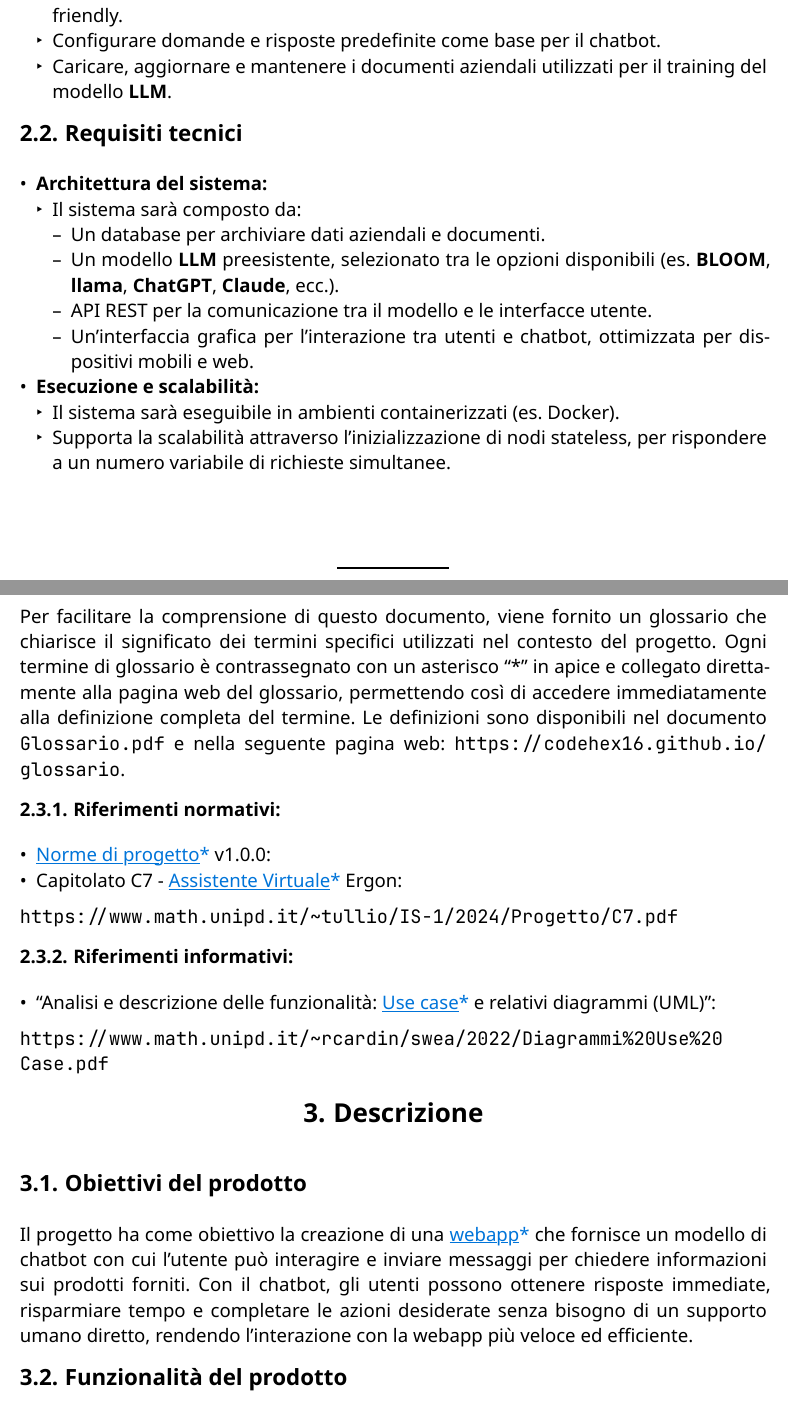
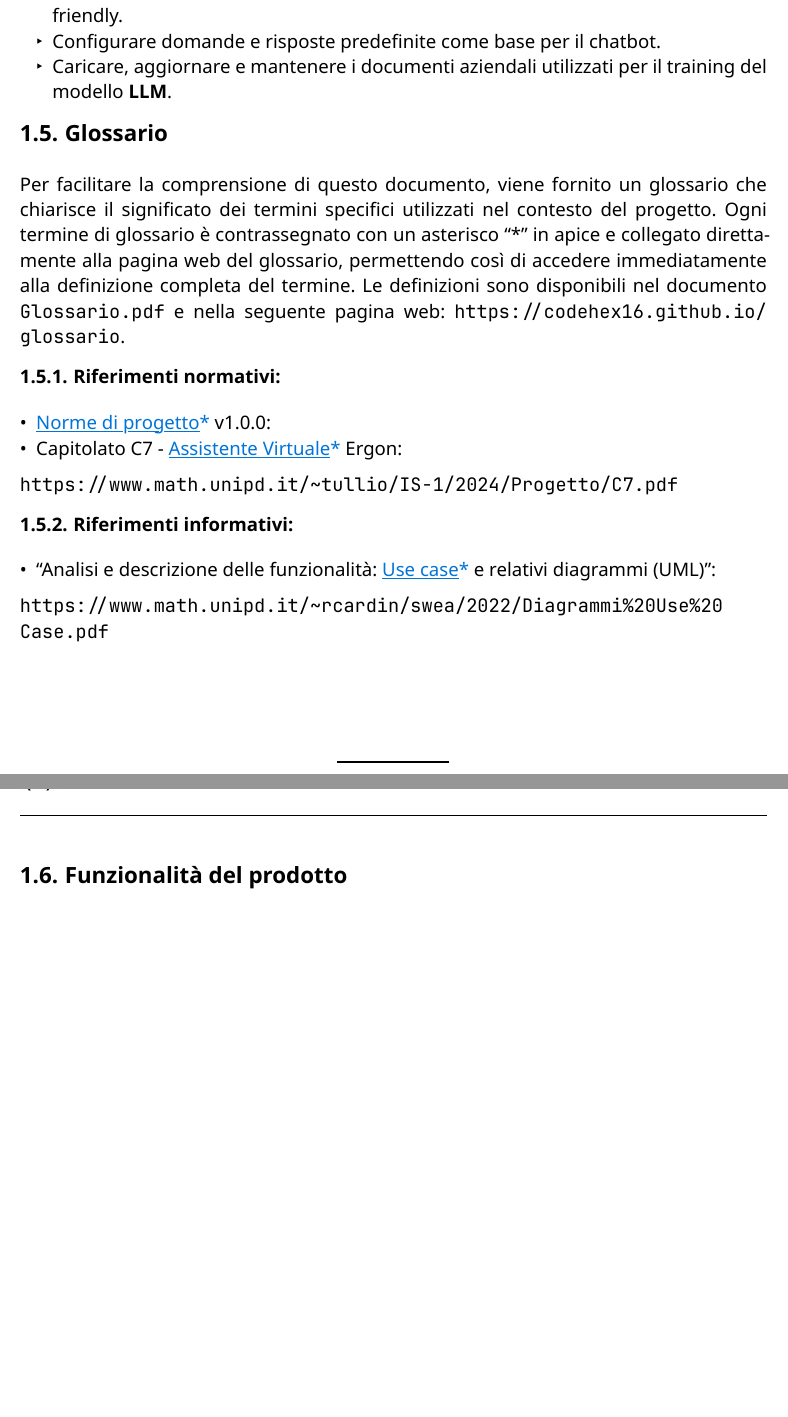
Before and after one commit to CodeHex16/documentazione, a Typst document (2 - RTB/source/Analisi-dei-Requisiti.typ): two parts of pages 7 and 8 of 27 before the commit and two parts of pages 7 and 8 of 26 after it, joined at a grey line, cut so that both start at the same text, the shorter picture padded with empty space. Compiled offline with Typst 0.15.

Commit message:
Update Analisi-dei-Requisiti.typ

```diff
--- a/2 - RTB/source/Analisi-dei-Requisiti.typ
+++ b/2 - RTB/source/Analisi-dei-Requisiti.typ
@@ -88,17 +89,6 @@ Il sistema dovrà offrire le seguenti funzionalità principali:
   - Configurare domande e risposte predefinite come base per il chatbot.
   - Caricare, aggiornare e mantenere i documenti aziendali utilizzati per il training del modello *LLM*.
 
-== Requisiti tecnici
-- *Architettura del sistema:*
-  - Il sistema sarà composto da:
-    - Un database per archiviare dati aziendali e documenti.
-    - Un modello *LLM* preesistente, selezionato tra le opzioni disponibili (es. *BLOOM*, *llama*, *ChatGPT*, *Claude*, ecc.).
-    - API REST per la comunicazione tra il modello e le interfacce utente.
-    - Un'interfaccia grafica per l'interazione tra utenti e chatbot, ottimizzata per dispositivi mobili e web.
-- *Esecuzione e scalabilità:*
-  - Il sistema sarà eseguibile in ambienti containerizzati (es. Docker).
-  - Supporta la scalabilità attraverso l'inizializzazione di nodi stateless, per rispondere a un numero variabile di richieste simultanee.
-
 == Glossario
 Per facilitare la comprensione di questo documento, viene fornito un glossario che chiarisce il significato dei termini specifici utilizzati nel contesto del progetto. Ogni termine di glossario è contrassegnato con un asterisco "\*" in apice e collegato direttamente alla pagina web del glossario, permettendo così di accedere immediatamente alla definizione completa del termine. Le definizioni sono disponibili nel documento #link("https://github.com/CodeHex16/documentazione/tree/main/glossario/glossario.pdf")[Glossario.pdf] e nella seguente pagina web: #link("https://codehex16.github.io/glossario").
 
@@ -111,13 +101,6 @@ Per facilitare la comprensione di questo documento, viene fornito un glossario c
 === Riferimenti informativi:
 - "Analisi e descrizione delle funzionalità: #gloss[Use case] e relativi diagrammi (UML)":\
 #link("https://www.math.unipd.it/~rcardin/swea/2022/Diagrammi%20Use%20Case.pdf")
-
-= Descrizione
-
-== Obiettivi del prodotto
-
-Il progetto ha come obiettivo la creazione di una #gloss[webapp] che fornisce un modello di chatbot con cui l’utente può interagire e inviare messaggi per chiedere informazioni sui prodotti forniti.
-Con il chatbot, gli utenti possono ottenere risposte immediate, risparmiare tempo e completare le azioni desiderate senza bisogno di un supporto umano diretto, rendendo l'interazione con la webapp più veloce ed efficiente.
 
 == Funzionalità del prodotto
 
```
Also changed, not shown: 2 - RTB/source/Analisi-dei-Requisiti.typ (23 more changed lines).
